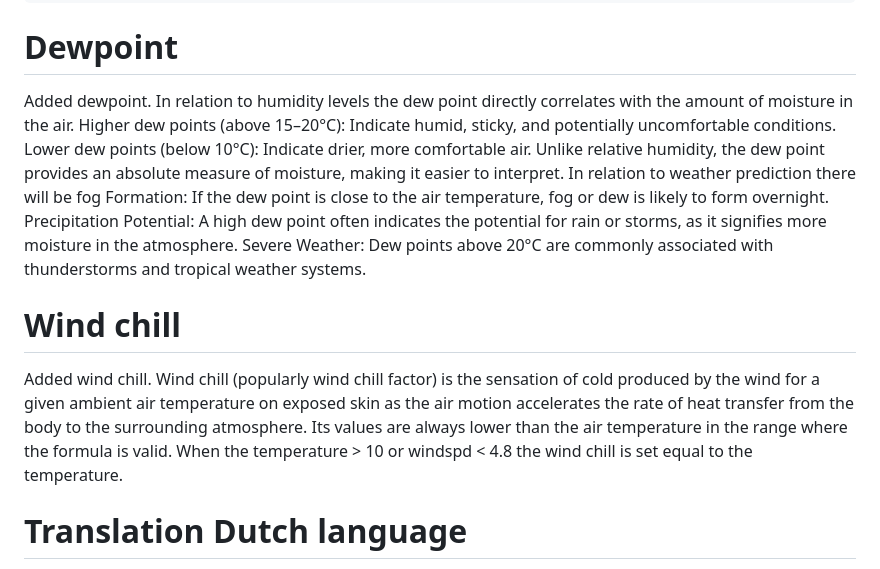
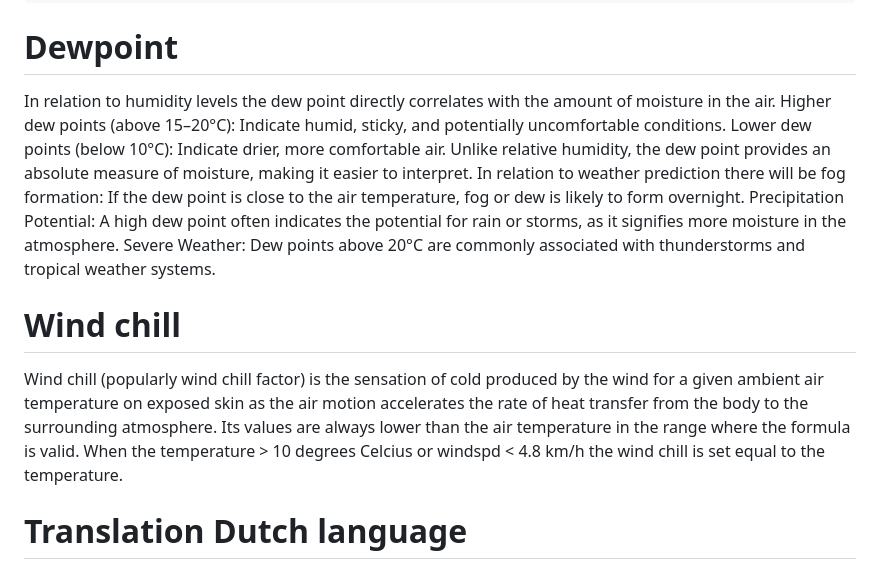
Before and after one commit to Hagoort/Enviro-Plus-Web-Addons, a Markdown page: README.md, the part around the change. GitHub-like rendering.

```diff
--- a/README.md
+++ b/README.md
@@ -48,10 +48,10 @@ Now the UART is available for communicating with the PMS5003 sensor. Reboot the
     sudo reboot
 
 # Dewpoint
-Added dewpoint. In relation to humidity levels the dew point directly correlates with the amount of moisture in the air. Higher dew points (above 15–20°C): Indicate humid, sticky, and potentially uncomfortable conditions. Lower dew points (below 10°C): Indicate drier, more comfortable air. Unlike relative humidity, the dew point provides an absolute measure of moisture, making it easier to interpret. In relation to weather prediction there will be fog Formation: If the dew point is close to the air temperature, fog or dew is likely to form overnight. Precipitation Potential: A high dew point often indicates the potential for rain or storms, as it signifies more moisture in the atmosphere. Severe Weather: Dew points above 20°C are commonly associated with thunderstorms and tropical weather systems.
+In relation to humidity levels the dew point directly correlates with the amount of moisture in the air. Higher dew points (above 15–20°C): Indicate humid, sticky, and potentially uncomfortable conditions. Lower dew points (below 10°C): Indicate drier, more comfortable air. Unlike relative humidity, the dew point provides an absolute measure of moisture, making it easier to interpret. In relation to weather prediction there will be fog formation: If the dew point is close to the air temperature, fog or dew is likely to form overnight. Precipitation Potential: A high dew point often indicates the potential for rain or storms, as it signifies more moisture in the atmosphere. Severe Weather: Dew points above 20°C are commonly associated with thunderstorms and tropical weather systems.
 
 # Wind chill
-Added wind chill. Wind chill (popularly wind chill factor) is the sensation of cold produced by the wind for a given ambient air temperature on exposed skin as the air motion accelerates the rate of heat transfer from the body to the surrounding atmosphere. Its values are always lower than the air temperature in the range where the formula is valid. When the temperature > 10 or windspd < 4.8 the wind chill is set equal to the temperature.
+Wind chill (popularly wind chill factor) is the sensation of cold produced by the wind for a given ambient air temperature on exposed skin as the air motion accelerates the rate of heat transfer from the body to the surrounding atmosphere. Its values are always lower than the air temperature in the range where the formula is valid. When the temperature > 10 degrees Celcius or windspd < 4.8 km/h the wind chill is set equal to the temperature.
 
 # Translation Dutch language
 Added translation in Dutch for the text used in the webapp, rename index(Dutch).html to index.html
```
